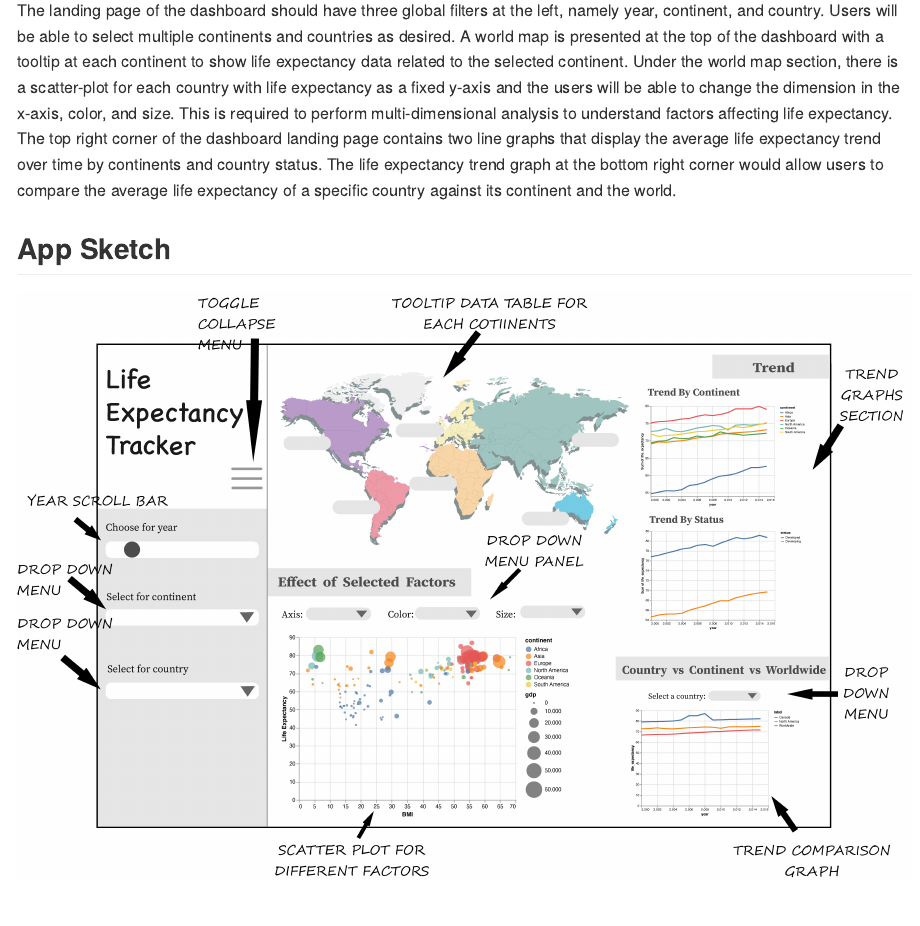
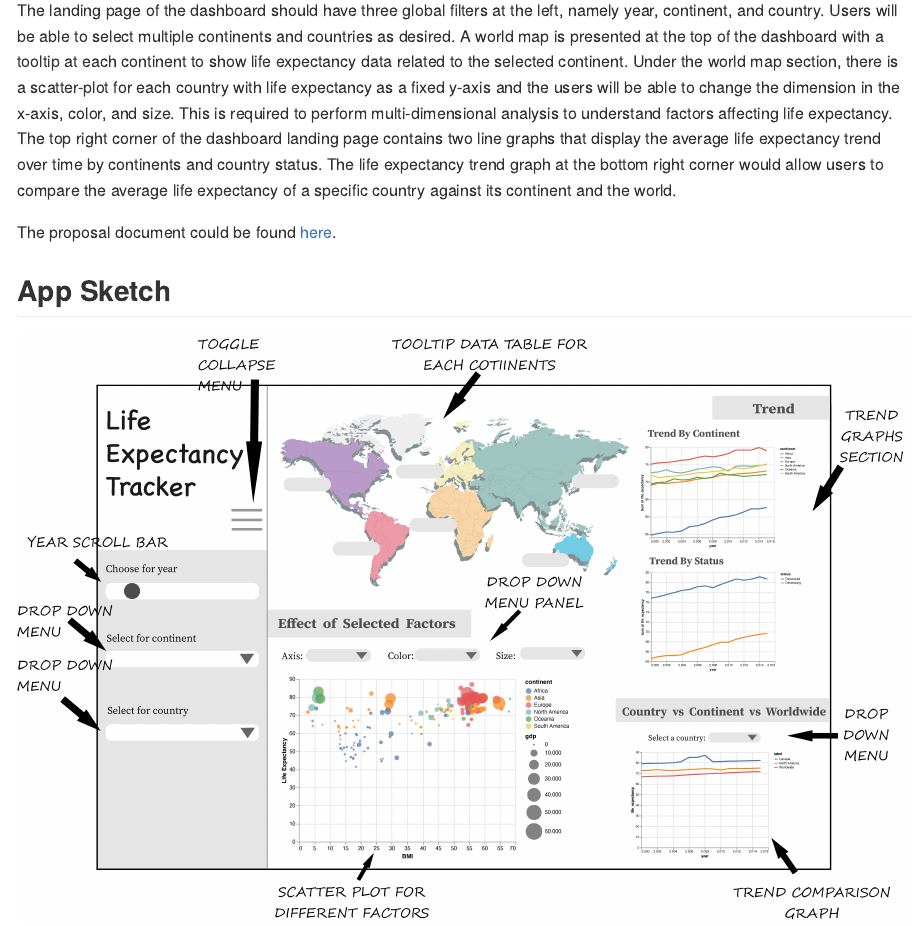
Before and after one commit to JuntingHe/dsci_532_group_04, an R Markdown document (README.Rmd): the page in a window 1100 px wide, from 220 px down. The pictures show the output file README.md that the author committed with the source, drawn offline in the style of GitHub.

Commit message:
add the proposal link in the readme

```diff
--- a/README.Rmd
+++ b/README.Rmd
@@ -8,6 +8,7 @@ output: github_document
 
 The landing page of the dashboard should have three global filters at the left, namely year, continent, and country. Users will be able to select multiple continents and countries as desired. A world map is presented at the top of the dashboard with a tooltip at each continent to show life expectancy data related to the selected continent. Under the world map section, there is a scatter-plot for each country with life expectancy as a fixed y-axis and the users will be able to change the dimension in the x-axis, color, and size. This is required to perform multi-dimensional analysis to understand factors affecting life expectancy. The top right corner of the dashboard landing page contains two line graphs that display the average life expectancy trend over time by continents and country status. The life expectancy trend graph at the bottom right corner would allow users to compare the average life expectancy of a specific country against its continent and the world.
 
+The proposal document could be found [here](https://github.com/UBC-MDS/dsci_532_group_04/blob/main/docs/proposal.md).
 
 
 
```
Also changed, not shown: README.md.
